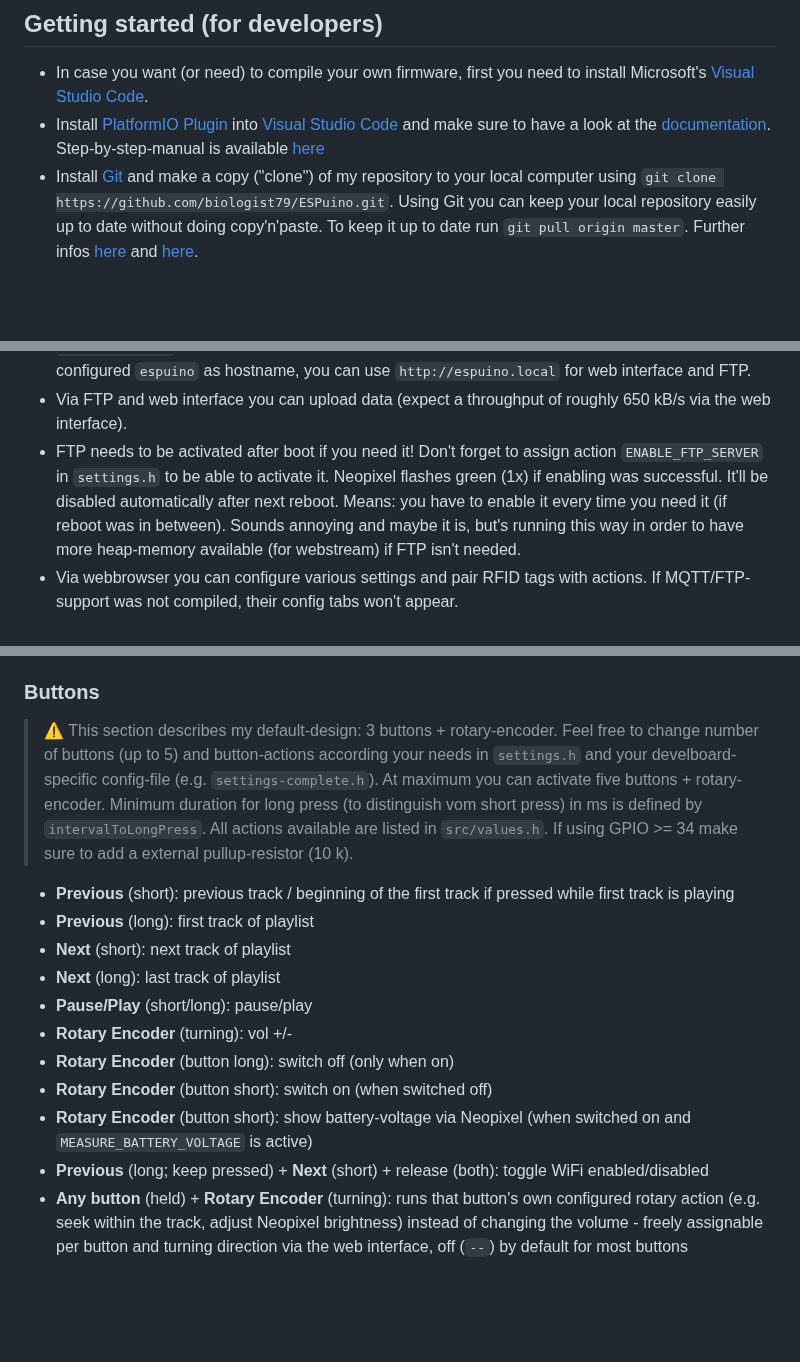
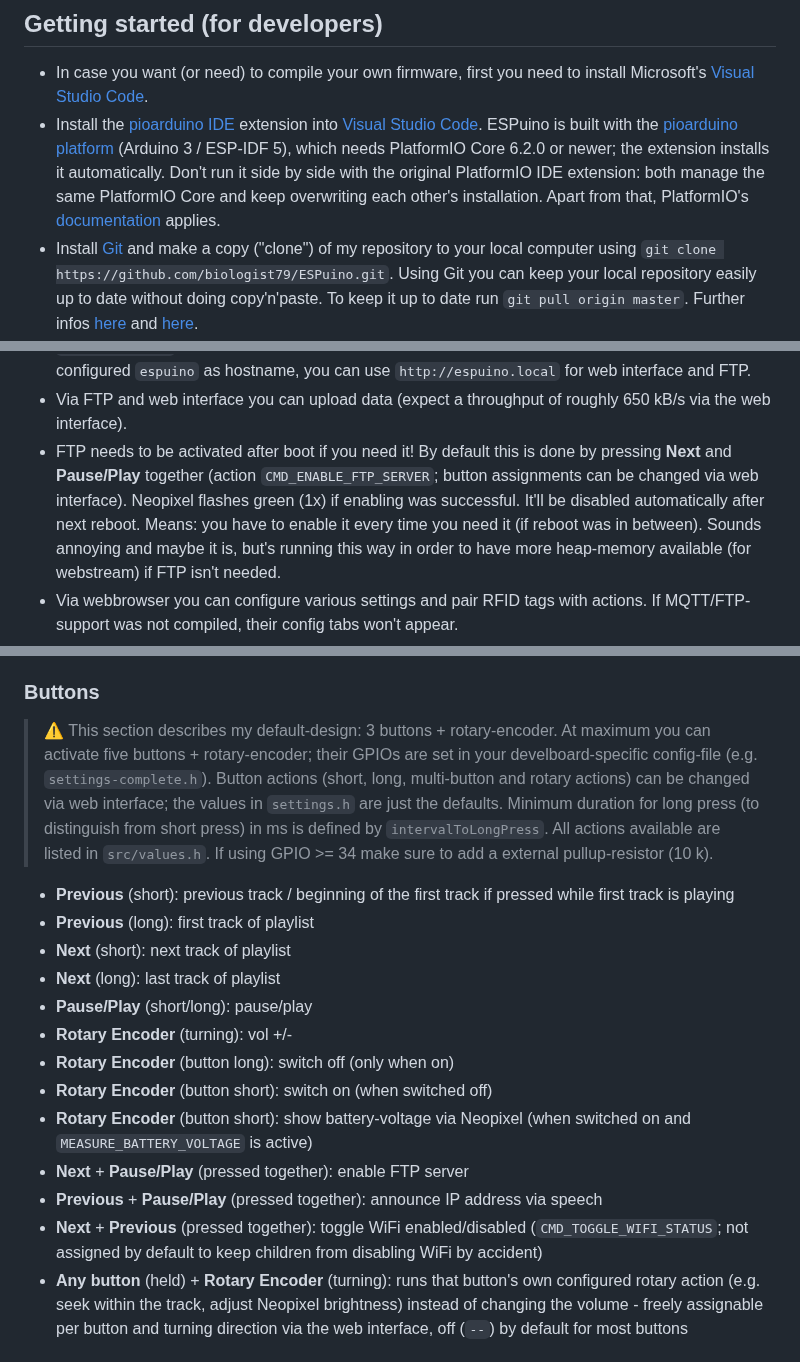
Before and after one commit to biologist79/ESPuino, a Markdown page: README.md, 3 parts joined by grey strips. Drawn GitHub-style; blank space fills up the shorter version.

Commit message:
README: bring it in line with the current firmware
Fix what no longer matched the code: the 15-minute sleep card, the
Bluetooth source description, the sink action name, the default
multi-button assignments, OTA on 8 MB boards, the playmode range in
the MQTT table and the duplicated playmode rows. Button actions and
the inactivity time are set in the web interface, not in settings.h.
Recommend the pioarduino IDE extension (PlatformIO Core 6.2.0 is
required since #473) and list the LED chipsets the new driver from
#474 supports.

Co-Authored-By: Claude Opus 5.5 <noreply@anthropic.com>

```diff
--- a/README.md
+++ b/README.md
@@ -122,11 +122,13 @@ While headphone's plugged in, speaker is automatically disabled.
 ## Getting started (for developers)
 
 - In case you want (or need) to compile your own firmware, first you need to install Microsoft's [Visual Studio Code](https://code.visualstudio.com/).
-- Install [PlatformIO Plugin](https://platformio.org/install/ide?install=vscode) into [Visual Studio
-  Code](https://code.visualstudio.com/) and make sure to have a look at the
-  [documentation](https://docs.platformio.org/en/latest/integration/ide/pioide.html).
-  Step-by-step-manual is available
-  [here](https://randomnerdtutorials.com/vs-code-platformio-ide-esp32-esp8266-arduino/.)
+- Install the [pioarduino IDE](https://marketplace.visualstudio.com/items?itemName=pioarduino.pioarduino-ide)
+  extension into [Visual Studio Code](https://code.visualstudio.com/). ESPuino is built with the
+  [pioarduino platform](https://github.com/pioarduino/platform-espressif32) (Arduino 3 / ESP-IDF 5),
+  which needs PlatformIO Core 6.2.0 or newer; the extension installs it automatically. Don't run it
+  side by side with the original PlatformIO IDE extension: both manage the same PlatformIO Core and
+  keep overwriting each other's installation. Apart from that, PlatformIO's
+  [documentation](https://docs.platformio.org/en/latest/integration/ide/pioide.html) applies.
 - Install [Git](https://git-scm.com/downloads) and make a copy ("clone") of my repository to your local
   computer using `git clone https://github.com/biologist79/ESPuino.git`. Using Git you can keep your
   local repository easily up to date without doing copy'n'paste. To keep it up to date run `git pull
@@ -166,9 +168,9 @@ While headphone's plugged in, speaker is automatically disabled.
   `src/settings.h`, you can use the hostname configured extended by .local instead the IP. So if you
   configured `espuino` as hostname, you can use `http://espuino.local` for web interface and FTP.
 - Via FTP and web interface you can upload data (expect a throughput of roughly 650 kB/s via the web interface).
-- FTP needs to be activated after boot if you need it! Don't forget to assign action
-  `ENABLE_FTP_SERVER` in `settings.h` to be able to activate it. Neopixel flashes green (1x) if
-  enabling was successful. It'll be disabled automatically after next reboot. Means: you have to
+- FTP needs to be activated after boot if you need it! By default this is done by pressing **Next**
+  and **Pause/Play** together (action `CMD_ENABLE_FTP_SERVER`; button assignments can be changed
+  via web interface). Neopixel flashes green (1x) if enabling was successful. It'll be disabled automatically after next reboot. Means: you have to
   enable it every time you need it (if reboot was in between). Sounds annoying and maybe it is,
   but's running this way in order to have more heap-memory available (for webstream) if FTP isn't
   needed.
@@ -407,11 +411,12 @@ LED can be used.
 
 ### Buttons
 
-> :warning: This section describes my default-design: 3 buttons + rotary-encoder. Feel free to
-  change number of buttons (up to 5) and button-actions according your needs in `settings.h` and
-  your develboard-specific config-file (e.g. `settings-complete.h`). At maximum you can activate five
-  buttons + rotary-encoder. Minimum duration for long press (to distinguish vom short press) in ms
-  is defined by `intervalToLongPress`. All actions available are listed in `src/values.h`. If using
+> :warning: This section describes my default-design: 3 buttons + rotary-encoder. At maximum you
+  can activate five buttons + rotary-encoder; their GPIOs are set in your develboard-specific
+  config-file (e.g. `settings-complete.h`). Button actions (short, long, multi-button and rotary
+  actions) can be changed via web interface; the values in `settings.h` are just the defaults.
+  Minimum duration for long press (to distinguish from short press) in ms is defined by
+  `intervalToLongPress`. All actions available are listed in `src/values.h`. If using
   GPIO \>= 34 make sure to add a external pullup-resistor (10 k).
 
 - **Previous** (short): previous track / beginning of the first track if pressed while first track
@@ -425,8 +430,10 @@ LED can be used.
 - **Rotary Encoder** (button short): switch on (when switched off)
 - **Rotary Encoder** (button short): show battery-voltage via Neopixel (when switched on and
   `MEASURE_BATTERY_VOLTAGE` is active)
-- **Previous** (long; keep pressed) + **Next** (short) + release (both): toggle WiFi
-  enabled/disabled
+- **Next** + **Pause/Play** (pressed together): enable FTP server
+- **Previous** + **Pause/Play** (pressed together): announce IP address via speech
+- **Next** + **Previous** (pressed together): toggle WiFi enabled/disabled (`CMD_TOGGLE_WIFI_STATUS`;
+  not assigned by default to keep children from disabling WiFi by accident)
 - **Any button** (held) + **Rotary Encoder** (turning): runs that button's own configured rotary
   action (e.g. seek within the track, adjust Neopixel brightness) instead of changing the volume -
   freely assignable per button and turning direction via the web interface, off (`--`) by default
```
Also changed, not shown: other parts of README.md (+12 -10 lines).
